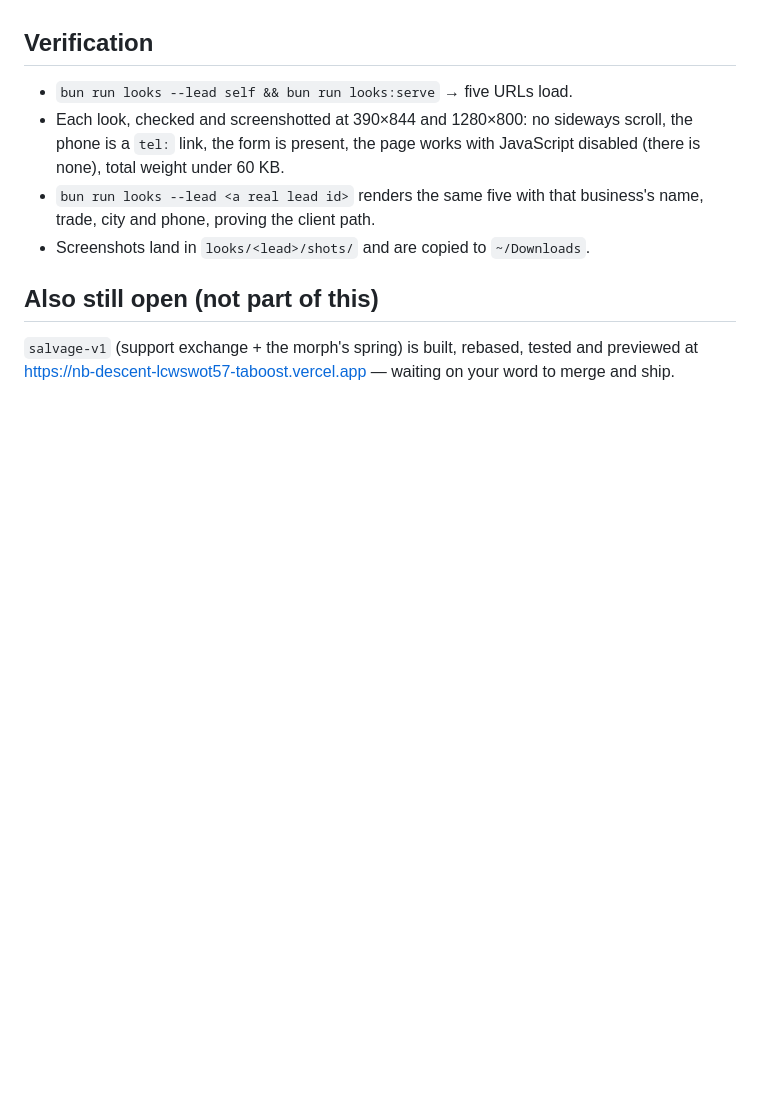
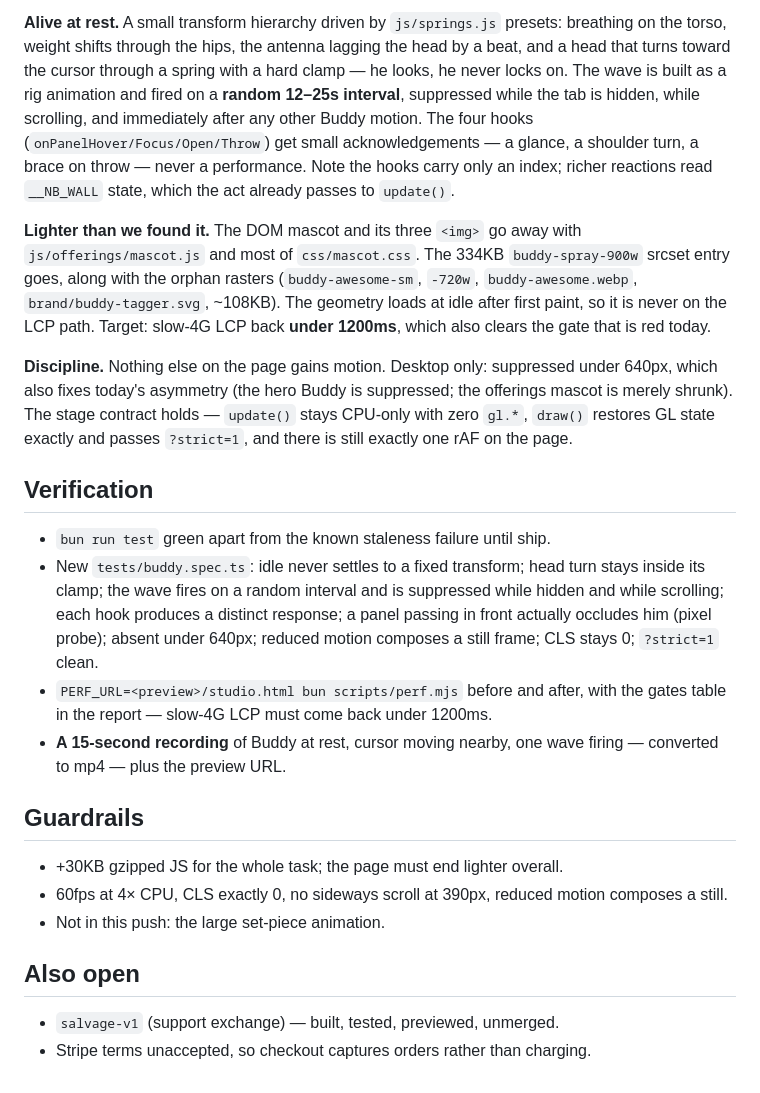
Before and after one commit to ceyre-boop/Northbound-Studio-, a Markdown page: Plans/pasted-content-id-0f52-shift-from-ancient-treehouse.md, the part around one of its changes. GitHub-like rendering; blank space fills up the shorter version.

Commit message:
Plans: buddy-alive-v1, and the swap builder's status note

```diff
--- a/Plans/pasted-content-id-0f52-shift-from-ancient-treehouse.md
+++ b/Plans/pasted-content-id-0f52-shift-from-ancient-treehouse.md
@@ -76,16 +72,49 @@ the rules don't have to be re-said. It captures:
+**Alive at rest.** A small transform hierarchy driven by `js/springs.js`
+presets: breathing on the torso, weight shifts through the hips, the antenna
+lagging the head by a beat, and a head that turns toward the cursor through a
+spring with a hard clamp — he looks, he never locks on. The wave is built as a
+rig animation and fired on a **random 12–25s interval**, suppressed while the
+tab is hidden, while scrolling, and immediately after any other Buddy motion.
+The four hooks (`onPanelHover/Focus/Open/Throw`) get small acknowledgements —
+a glance, a shoulder turn, a brace on throw — never a performance. Note the
+hooks carry only an index; richer reactions read `__NB_WALL` state, which the
+act already passes to `update()`.
+
+**Lighter than we found it.** The DOM mascot and its three `<img>` go away with
+`js/offerings/mascot.js` and most of `css/mascot.css`. The 334KB
+`buddy-spray-900w` srcset entry goes, along with the orphan rasters
+(`buddy-awesome-sm`, `-720w`, `buddy-awesome.webp`, `brand/buddy-tagger.svg`,
+~108KB). The geometry loads at idle after first paint, so it is never on the
+LCP path. Target: slow-4G LCP back **under 1200ms**, which also clears the gate
+that is red today.
+
+**Discipline.** Nothing else on the page gains motion. Desktop only: suppressed
+under 640px, which also fixes today's asymmetry (the hero Buddy is suppressed;
+the offerings mascot is merely shrunk). The stage contract holds — `update()`
+stays CPU-only with zero `gl.*`, `draw()` restores GL state exactly and passes
+`?strict=1`, and there is still exactly one rAF on the page.
 
 ## Verification
 
-- `bun run looks --lead self && bun run looks:serve` → five URLs load.
-- Each look, checked and screenshotted at 390×844 and 1280×800: no sideways
-  scroll, the phone is a `tel:` link, the form is present, the page works with
-  JavaScript disabled (there is none), total weight under 60 KB.
-- `bun run looks --lead <a real lead id>` renders the same five with that
-  business's name, trade, city and phone, proving the client path.
-- Screenshots land in `looks/<lead>/shots/` and are copied to `~/Downloads`.
+- `bun run test` green apart from the known staleness failure until ship.
+- New `tests/buddy.spec.ts`: idle never settles to a fixed transform; head turn
+  stays inside its clamp; the wave fires on a random interval and is suppressed
+  while hidden and while scrolling; each hook produces a distinct response; a
+  panel passing in front actually occludes him (pixel probe); absent under
+  640px; reduced motion composes a still frame; CLS stays 0; `?strict=1` clean.
+- `PERF_URL=<preview>/studio.html bun scripts/perf.mjs` before and after, with
+  the gates table in the report — slow-4G LCP must come back under 1200ms.
+- **A 15-second recording** of Buddy at rest, cursor moving nearby, one wave
+  firing — converted to mp4 — plus the preview URL.
 
-## Also still open (not part of this)
+## Guardrails
 
-`salvage-v1` (support exchange + the morph's spring) is built, rebased, tested
-and previewed at https://nb-descent-lcwswot57-taboost.vercel.app — waiting on
-your word to merge and ship.
+- +30KB gzipped JS for the whole task; the page must end lighter overall.
+- 60fps at 4× CPU, CLS exactly 0, no sideways scroll at 390px, reduced motion
+  composes a still.
+- Not in this push: the large set-piece animation.
+
+## Also open
+
+- `salvage-v1` (support exchange) — built, tested, previewed, unmerged.
+- Stripe terms unaccepted, so checkout captures orders rather than charging.
```
Also changed, not shown: other parts of Plans/pasted-content-id-0f52-shift-from-ancient-treehouse.md (+57 -61 lines), Plans/pasted-content-id-0f52-shift-from-ancient-treehouse-agent-ab2be18ec80408815.md (added, +66 -0 lines).
